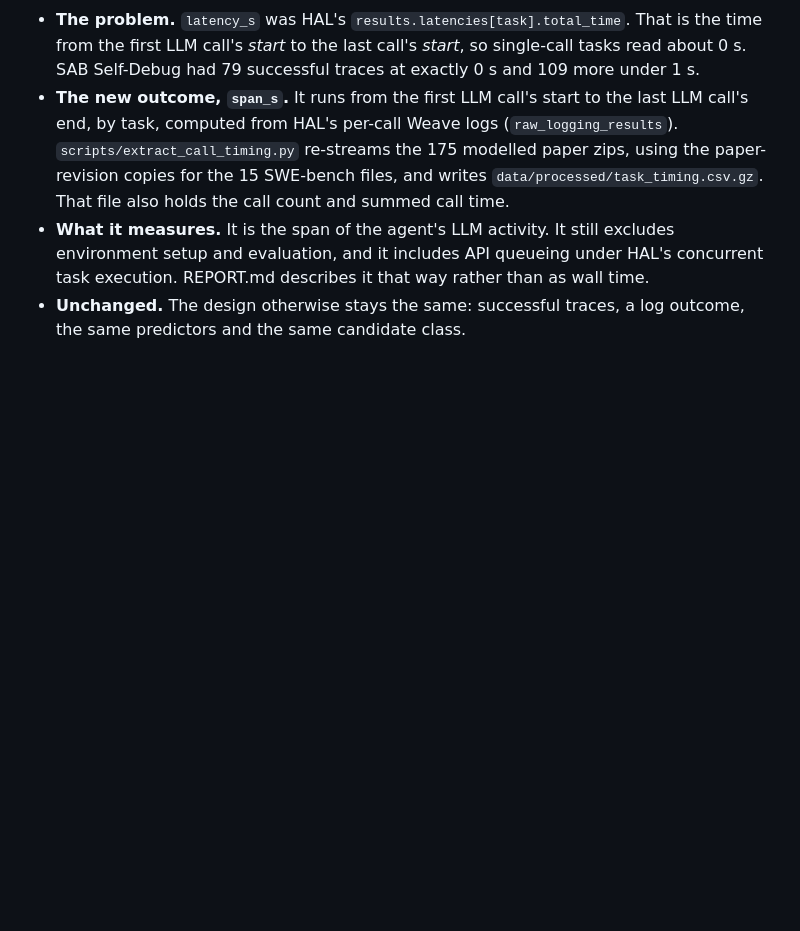
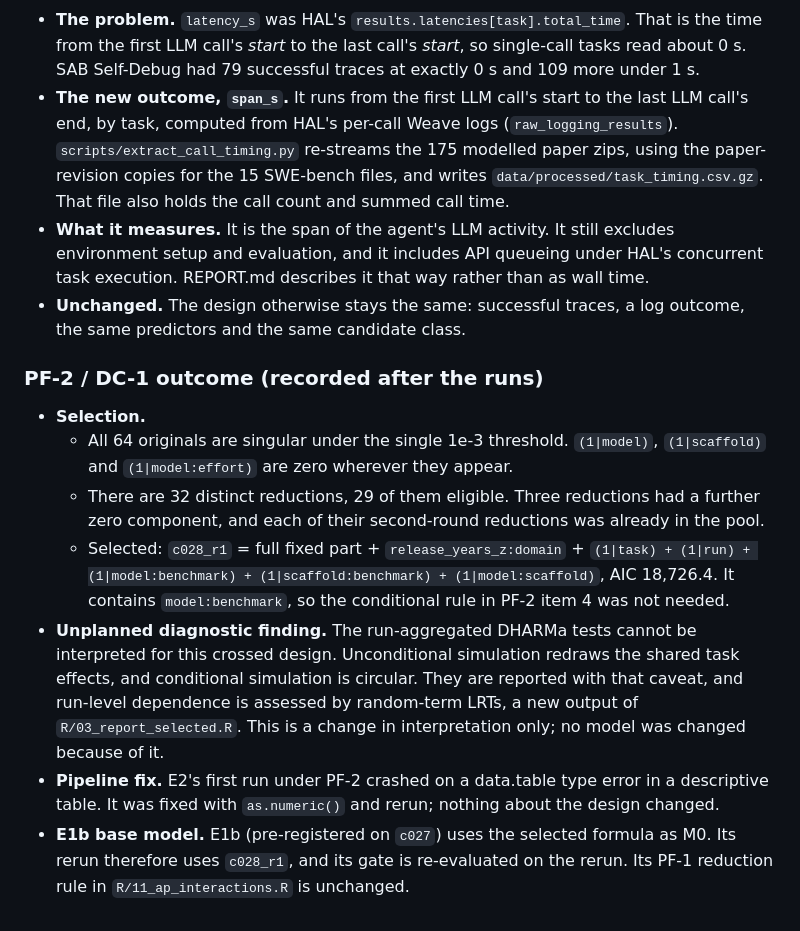
Before and after one commit to EmmaShedden/hal-extension, a Markdown page: DESIGN.md, the part around the change. Drawn GitHub-style; blank space fills up the shorter version.

Commit message:
DESIGN.md: record PF-2/DC-1 outcome

```diff
--- a/DESIGN.md
+++ b/DESIGN.md
@@ -259,3 +259,12 @@ Written after the audit and before any PF-2 result was inspected. The PF-2 Part
 * **The new outcome, `span_s`.** It runs from the first LLM call's start to the last LLM call's end, by task, computed from HAL's per-call Weave logs (`raw_logging_results`). `scripts/extract_call_timing.py` re-streams the 175 modelled paper zips, using the paper-revision copies for the 15 SWE-bench files, and writes `data/processed/task_timing.csv.gz`. That file also holds the call count and summed call time.
 * **What it measures.** It is the span of the agent's LLM activity. It still excludes environment setup and evaluation, and it includes API queueing under HAL's concurrent task execution. REPORT.md describes it that way rather than as wall time.
 * **Unchanged.** The design otherwise stays the same: successful traces, a log outcome, the same predictors and the same candidate class.
+
+### PF-2 / DC-1 outcome (recorded after the runs)
+* **Selection.**
+  * All 64 originals are singular under the single 1e-3 threshold. `(1|model)`, `(1|scaffold)` and `(1|model:effort)` are zero wherever they appear.
+  * There are 32 distinct reductions, 29 of them eligible. Three reductions had a further zero component, and each of their second-round reductions was already in the pool.
+  * Selected: `c028_r1` = full fixed part + `release_years_z:domain` + `(1|task) + (1|run) + (1|model:benchmark) + (1|scaffold:benchmark) + (1|model:scaffold)`, AIC 18,726.4. It contains `model:benchmark`, so the conditional rule in PF-2 item 4 was not needed.
+* **Unplanned diagnostic finding.** The run-aggregated DHARMa tests cannot be interpreted for this crossed design. Unconditional simulation redraws the shared task effects, and conditional simulation is circular. They are reported with that caveat, and run-level dependence is assessed by random-term LRTs, a new output of `R/03_report_selected.R`. This is a change in interpretation only; no model was changed because of it.
+* **Pipeline fix.** E2's first run under PF-2 crashed on a data.table type error in a descriptive table. It was fixed with `as.numeric()` and rerun; nothing about the design changed.
+* **E1b base model.** E1b (pre-registered on `c027`) uses the selected formula as M0. Its rerun therefore uses `c028_r1`, and its gate is re-evaluated on the rerun. Its PF-1 reduction rule in `R/11_ap_interactions.R` is unchanged.
```
